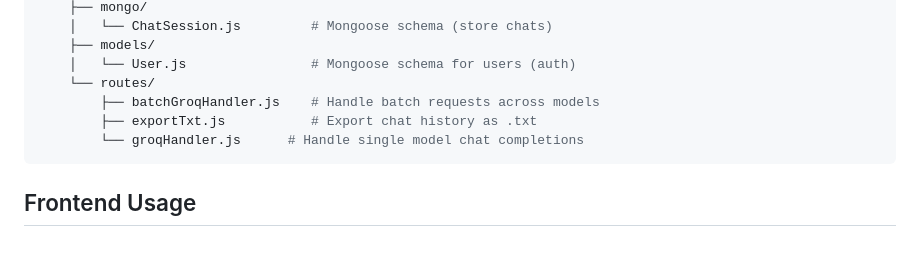
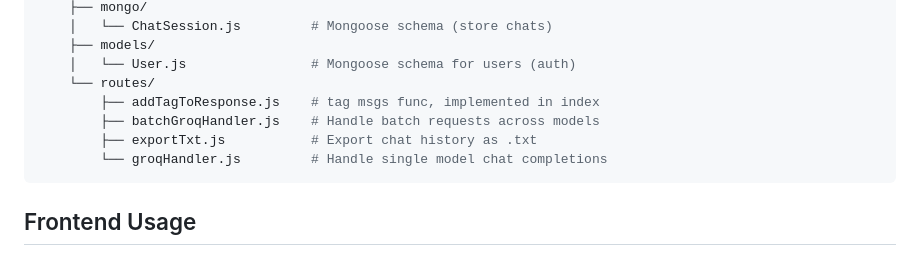
Before and after one commit to davidsilb/chat-app, a Markdown page: README.md, the part around the change. Rendered like a GitHub page.

Commit message:
README.md update for Tag function add

````diff
--- a/README.md
+++ b/README.md
@@ -124,9 +124,10 @@ A multi-container application that combines:
     ├── models/
     │   └── User.js                # Mongoose schema for users (auth)
     └── routes/
+        ├── addTagToResponse.js    # tag msgs func, implemented in index
         ├── batchGroqHandler.js    # Handle batch requests across models
         ├── exportTxt.js           # Export chat history as .txt
-        └── groqHandler.js      # Handle single model chat completions
+        └── groqHandler.js         # Handle single model chat completions
 ```
 
 ## Frontend Usage
````
